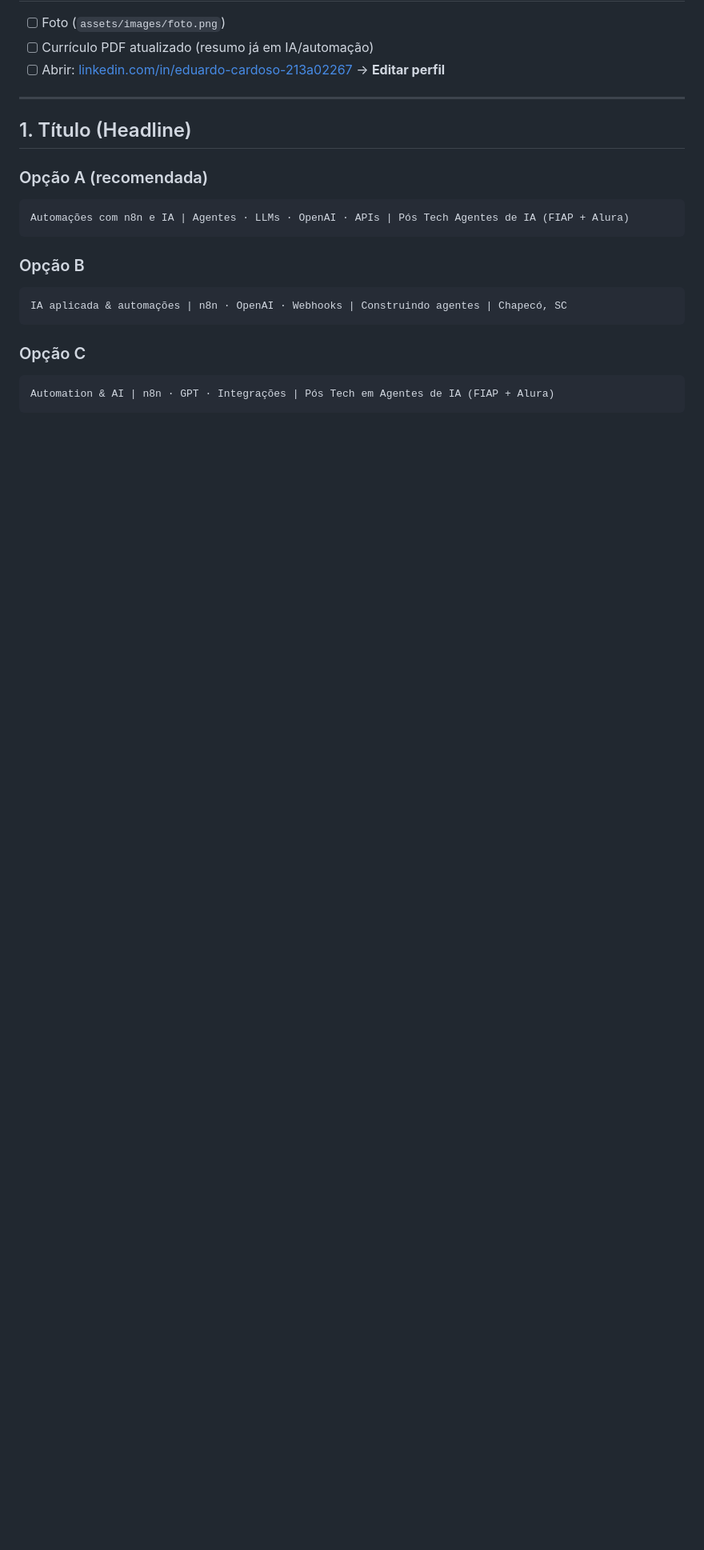
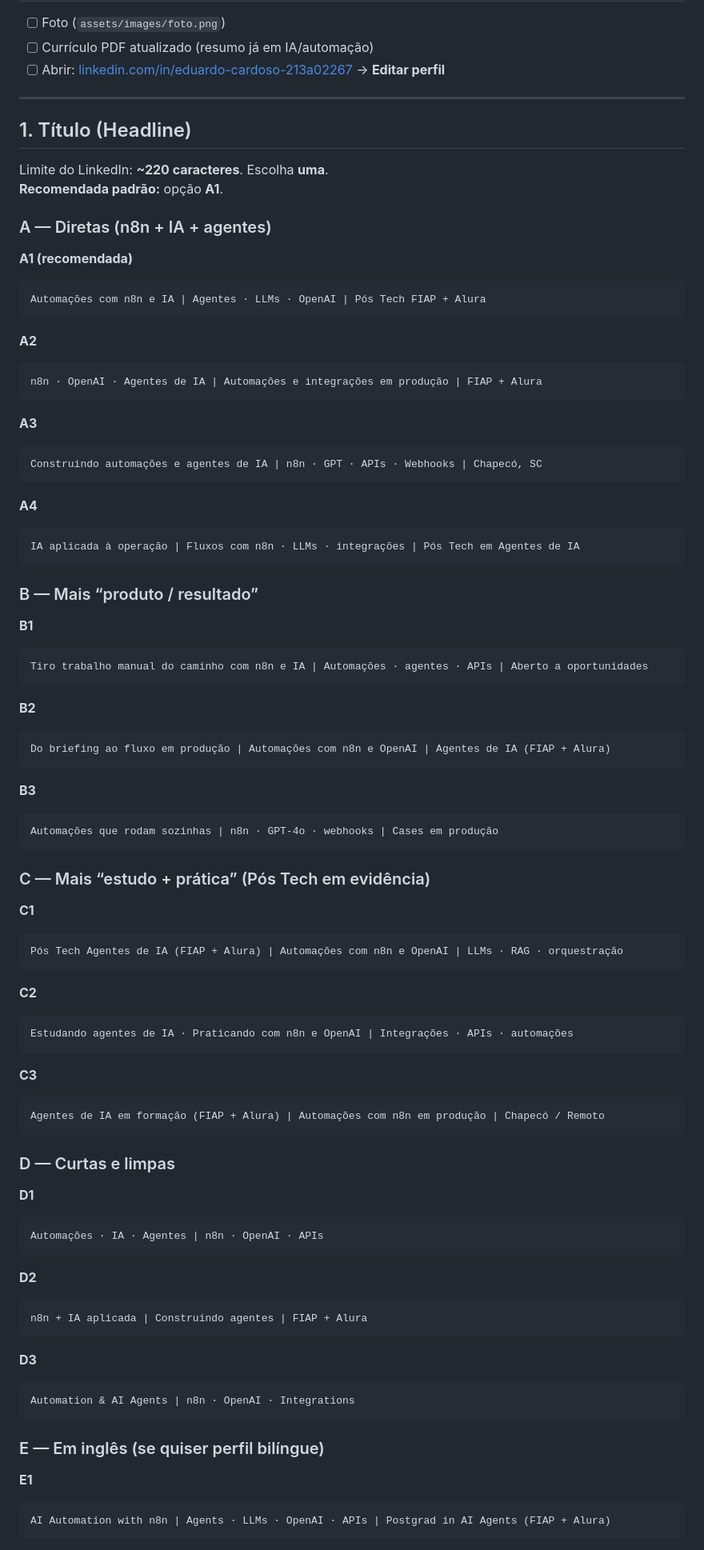
Before and after one commit to cardoso-ix/Portifolio, a Markdown page: docs/LINKEDIN-PERFIL.md, the part around one of its changes. Shown at 80% size. GitHub-like rendering; blank space fills up the shorter version.

````diff
--- a/docs/LINKEDIN-PERFIL.md
+++ b/docs/LINKEDIN-PERFIL.md
@@ -23,16 +23,86 @@
 
 ## 1. Título (Headline)
 
-### Opção A (recomendada)
+Limite do LinkedIn: **~220 caracteres**. Escolha **uma**.
+**Recomendada padrão:** opção **A1**.
+
+### A — Diretas (n8n + IA + agentes)
+
+**A1 (recomendada)**
 ```
-Automações com n8n e IA | Agentes · LLMs · OpenAI · APIs | Pós Tech Agentes de IA (FIAP + Alura)
+Automações com n8n e IA | Agentes · LLMs · OpenAI | Pós Tech FIAP + Alura
 ```
 
-### Opção B
+**A2**
 ```
-IA aplicada & automações | n8n · OpenAI · Webhooks | Construindo agentes | Chapecó, SC
+n8n · OpenAI · Agentes de IA | Automações e integrações em produção | FIAP + Alura
 ```
 
-### Opção C
+**A3**
 ```
-Automation & AI | n8n · GPT · Integrações | Pós Tech em Agentes de IA (FIAP + Alura)
+Construindo automações e agentes de IA | n8n · GPT · APIs · Webhooks | Chapecó, SC
+```
+
+**A4**
+```
+IA aplicada à operação | Fluxos com n8n · LLMs · integrações | Pós Tech em Agentes de IA
+```
+
+### B — Mais “produto / resultado”
+
+**B1**
+```
+Tiro trabalho manual do caminho com n8n e IA | Automações · agentes · APIs | Aberto a oportunidades
+```
+
+**B2**
+```
+Do briefing ao fluxo em produção | Automações com n8n e OpenAI | Agentes de IA (FIAP + Alura)
+```
+
+**B3**
+```
+Automações que rodam sozinhas | n8n · GPT-4o · webhooks | Cases em produção
+```
+
+### C — Mais “estudo + prática” (Pós Tech em evidência)
+
+**C1**
+```
+Pós Tech Agentes de IA (FIAP + Alura) | Automações com n8n e OpenAI | LLMs · RAG · orquestração
+```
+
+**C2**
+```
+Estudando agentes de IA · Praticando com n8n e OpenAI | Integrações · APIs · automações
+```
+
+**C3**
+```
+Agentes de IA em formação (FIAP + Alura) | Automações com n8n em produção | Chapecó / Remoto
+```
+
+### D — Curtas e limpas
+
+**D1**
+```
+Automações · IA · Agentes | n8n · OpenAI · APIs
+```
+
+**D2**
+```
+n8n + IA aplicada | Construindo agentes | FIAP + Alura
+```
+
+**D3**
+```
+Automation & AI Agents | n8n · OpenAI · Integrations
+```
+
+### E — Em inglês (se quiser perfil bilíngue)
+
+**E1**
+```
+AI Automation with n8n | Agents · LLMs · OpenAI · APIs | Postgrad in AI Agents (FIAP + Alura)
+```
+
````
Also changed, not shown: other parts of docs/LINKEDIN-PERFIL.md (+79 -1 lines).
